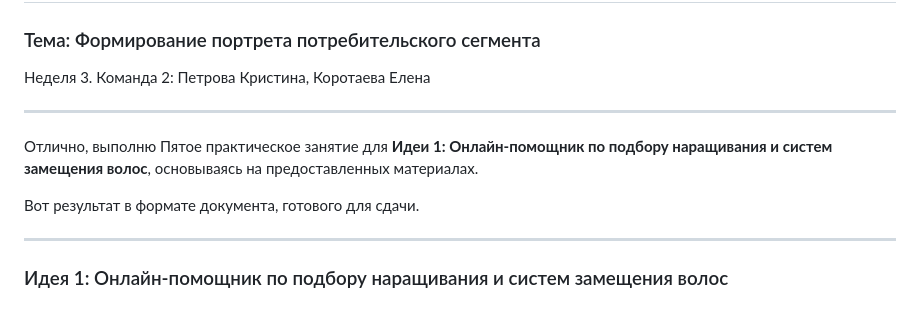
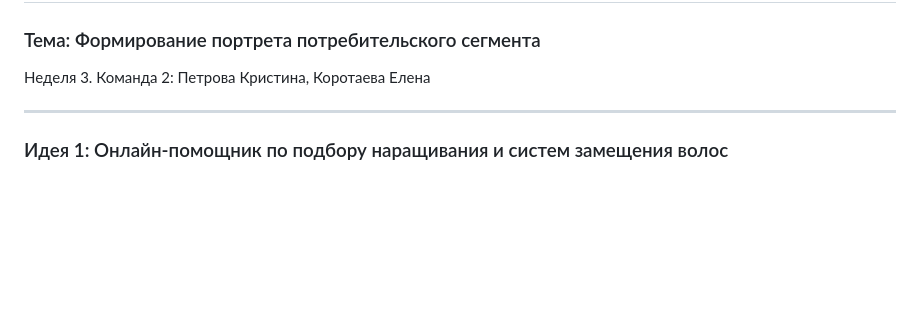
Before and after one commit to BGadfly/startup, a Markdown page: practice5_6.md, the part around the change. GitHub-like rendering; blank space fills up the shorter version.

```diff
--- a/practice5_6.md
+++ b/practice5_6.md
@@ -2,11 +2,6 @@
 ### Тема: Формирование портрета потребительского сегмента
 Неделя 3.
 Команда 2: Петрова Кристина, Коротаева Елена
-
----
-Отлично, выполню Пятое практическое занятие для **Идеи 1: Онлайн-помощник по подбору наращивания и систем замещения волос**, основываясь на предоставленных материалах.
-
-Вот результат в формате документа, готового для сдачи.
 
 ---
 
```
